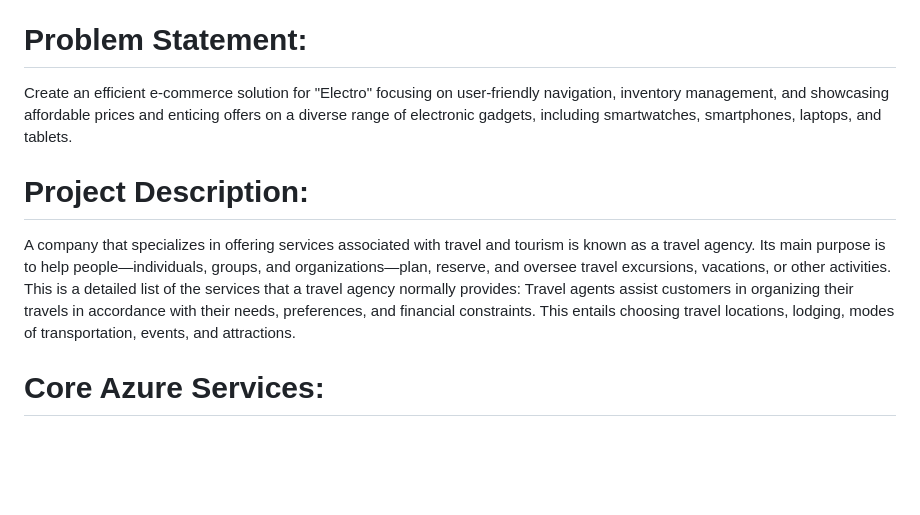
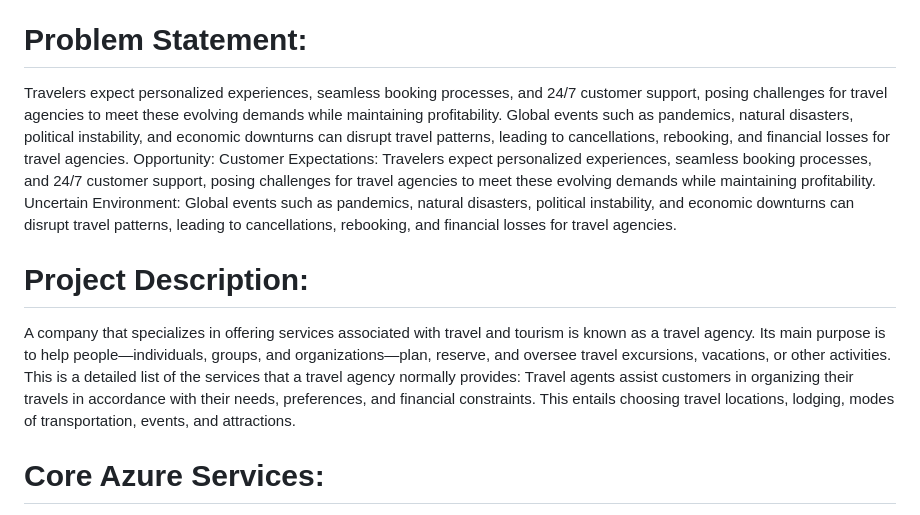
Before and after one commit to Yeldandi-Kavya/Dreamy-Destinations, a Markdown page: README.md, the part around the change. Drawn GitHub-style; blank space fills up the shorter version.

```diff
--- a/README.md
+++ b/README.md
@@ -44,11 +44,15 @@ Project Description:
 6.Azure Role Based access Control(RBAC)
 
 # Problem Statement:
-Create an efficient e-commerce solution for "Electro" focusing on user-friendly navigation, inventory management, and showcasing affordable prices and enticing offers on a diverse range of electronic gadgets, including smartwatches, smartphones, laptops, and tablets.
+Travelers expect personalized experiences, seamless booking processes, and 24/7 customer support, posing challenges for travel agencies to meet these evolving demands while maintaining profitability.
+Global events such as pandemics, natural disasters, political instability, and economic downturns can disrupt travel patterns, leading to cancellations, rebooking, and financial losses for travel agencies.
+		Opportunity: Customer Expectations: Travelers expect personalized experiences, seamless booking processes, and 24/7 customer support, posing challenges for travel agencies to meet these evolving demands while maintaining profitability.
+Uncertain Environment: Global events such as pandemics, natural disasters, political instability, and economic downturns can disrupt travel patterns, leading to cancellations, rebooking, and financial losses for travel agencies.
 
 # Project Description:
 A company that specializes in offering services associated with travel and tourism is known as a travel agency. Its main purpose is to help people—individuals, groups, and organizations—plan, reserve, and oversee travel excursions, vacations, or other activities. This is a detailed list of the services that a travel agency normally provides:
 Travel agents assist customers in organizing their travels in accordance with their needs, preferences, and financial constraints. This entails choosing travel locations, lodging, modes of transportation, events, and attractions.
+
 # Core Azure Services:
 Azure Blob Storage:- Azure Blob Storage is Microsoft's scalable object storage solution in the Azure cloud. It enables secure and cost-effective storage of unstructured data, such as documents and images. Offering seamless integration with applications, it supports data of any size and optimizes accessibility through a globally distributed network. Azure Storage Account:- Azure Storage Account is a foundational component in Microsoft Azure, providing secure and scalable cloud storage. It supports various storage services like Blob, File, Queue, and Table, accommodating diverse data types. With features such as redundancy options and access controls, it ensures reliable and efficient data management. Azure Backup Service:- Azure Backup Service by Microsoft safeguards critical data in the Azure cloud. It offers automated and scalable backup solutions for virtual machines, applications, and files. With features like long-term retention and geo-redundancy, it ensures data resilience and facilitates efficient disaster recovery, enhancing overall data protection strategies.
 
```
